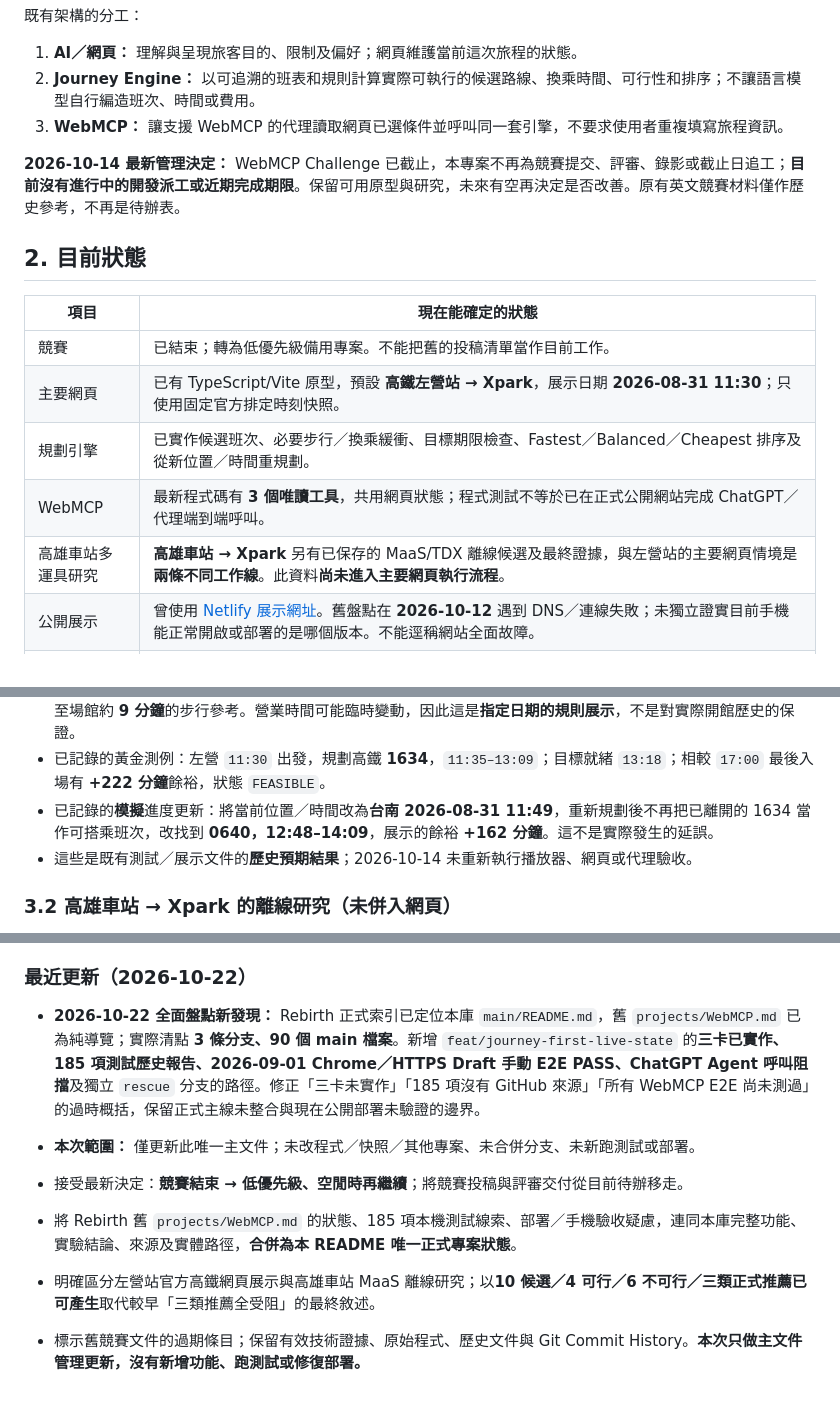
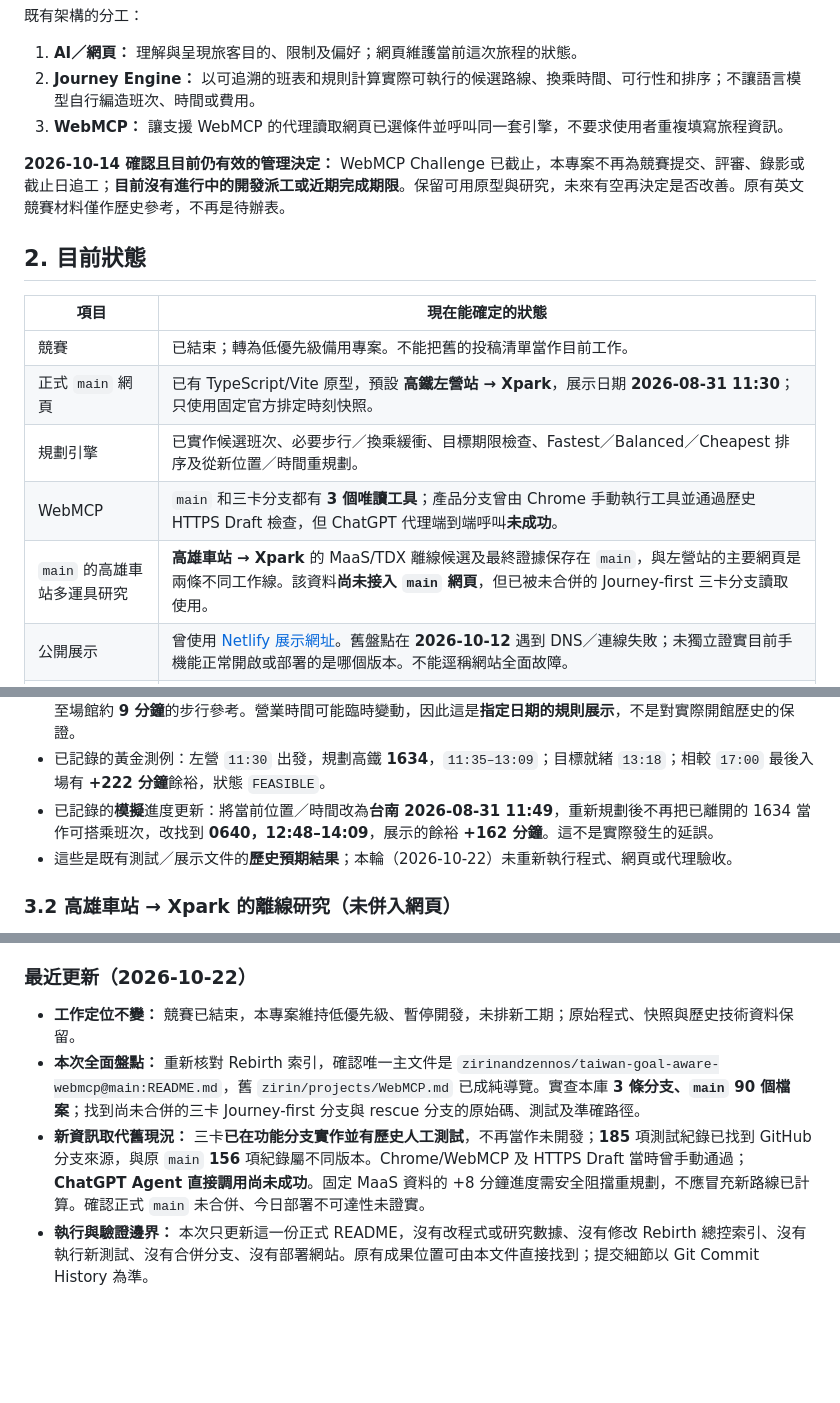
Before and after one commit to zirinandzennos/taiwan-goal-aware-webmcp, a Markdown page: README.md, 3 parts joined by grey strips. Drawn GitHub-style; blank space fills up the shorter version.

Commit message:
WebMCP：釐清主線與三卡分支範圍並統一最新更新摘要

```diff
--- a/README.md
+++ b/README.md
@@ -32,17 +32,17 @@
 2. **Journey Engine：** 以可追溯的班表和規則計算實際可執行的候選路線、換乘時間、可行性和排序；不讓語言模型自行編造班次、時間或費用。
 3. **WebMCP：** 讓支援 WebMCP 的代理讀取網頁已選條件並呼叫同一套引擎，不要求使用者重複填寫旅程資訊。
 
-**2026-10-14 最新管理決定：** WebMCP Challenge 已截止，本專案不再為競賽提交、評審、錄影或截止日追工；**目前沒有進行中的開發派工或近期完成期限**。保留可用原型與研究，未來有空再決定是否改善。原有英文競賽材料僅作歷史參考，不再是待辦表。
+**2026-10-14 確認且目前仍有效的管理決定：** WebMCP Challenge 已截止，本專案不再為競賽提交、評審、錄影或截止日追工；**目前沒有進行中的開發派工或近期完成期限**。保留可用原型與研究，未來有空再決定是否改善。原有英文競賽材料僅作歷史參考，不再是待辦表。
 
 ## 2. 目前狀態
 
 | 項目 | 現在能確定的狀態 |
 | --- | --- |
 | 競賽 | 已結束；轉為低優先級備用專案。不能把舊的投稿清單當作目前工作。 |
-| 主要網頁 | 已有 TypeScript/Vite 原型，預設 **高鐵左營站 → Xpark**，展示日期 **2026-08-31 11:30**；只使用固定官方排定時刻快照。 |
+| 正式 `main` 網頁 | 已有 TypeScript/Vite 原型，預設 **高鐵左營站 → Xpark**，展示日期 **2026-08-31 11:30**；只使用固定官方排定時刻快照。 |
 | 規劃引擎 | 已實作候選班次、必要步行／換乘緩衝、目標期限檢查、Fastest／Balanced／Cheapest 排序及從新位置／時間重規劃。 |
-| WebMCP | 最新程式碼有 **3 個唯讀工具**，共用網頁狀態；程式測試不等於已在正式公開網站完成 ChatGPT／代理端到端呼叫。 |
-| 高雄車站多運具研究 | **高雄車站 → Xpark** 另有已保存的 MaaS/TDX 離線候選及最終證據，與左營站的主要網頁情境是**兩條不同工作線**。此資料**尚未進入主要網頁執行流程**。 |
+| WebMCP | `main` 和三卡分支都有 **3 個唯讀工具**；產品分支曾由 Chrome 手動執行工具並通過歷史 HTTPS Draft 檢查，但 ChatGPT 代理端到端呼叫**未成功**。 |
+| `main` 的高雄車站多運具研究 | **高雄車站 → Xpark** 的 MaaS/TDX 離線候選及最終證據保存在 `main`，與左營站的主要網頁是兩條不同工作線。該資料**尚未接入 `main` 網頁**，但已被未合併的 Journey-first 三卡分支讀取使用。 |
 | 公開展示 | 曾使用 [Netlify 展示網址](https://taiwan-goal-aware-webmcp.netlify.app/)。舊盤點在 **2026-10-12** 遇到 DNS／連線失敗；未獨立證實目前手機能正常開啟或部署的是哪個版本。不能逕稱網站全面故障。 |
 | 測試 | 舊版 `main` README 記錄 **156** 項通過；現在已在 [`feat/journey-first-live-state` 分支 README](https://github.com/zirinandzennos/taiwan-goal-aware-webmcp/blob/feat/journey-first-live-state/README.md) 找到 **185** 項通過的來源。**不同版本的歷史紀錄**不能混用；2026-10-22 未重跑測試、未取得原始完整日誌；原先本機 185 是否與該分支完全一致仍待核對。 |
 | 程式版本證據 | `main` 最近已核對的程式／資料提交是 [`ec716d93`（2026-08-31）](https://github.com/zirinandzennos/taiwan-goal-aware-webmcp/commit/ec716d93b5c67680e63c0dd64dab280654c07ae4)，10 月為文件更新。**另外兩條未合併分支**保留後續／較早的獨立工程內容，見 §3.4、§3.5。 |
@@ -58,7 +58,7 @@
 - 主要入館條件：以當時公開的 Xpark 週一最後入場規則計算，**2026-08-31 17:00** 為期限，另加上高鐵桃園站至場館約 **9 分鐘**的步行參考。營業時間可能臨時變動，因此這是**指定日期的規則展示**，不是對實際開館歷史的保證。
 - 已記錄的黃金測例：左營 `11:30` 出發，規劃高鐵 **1634**，`11:35–13:09`；目標就緒 `13:18`；相較 `17:00` 最後入場有 **+222 分鐘**餘裕，狀態 `FEASIBLE`。
 - 已記錄的**模擬**進度更新：將當前位置／時間改為**台南 2026-08-31 11:49**，重新規劃後不再把已離開的 1634 當作可搭乘班次，改找到 **0640，12:48–14:09**，展示的餘裕 **+162 分鐘**。這不是實際發生的延誤。
-- 這些是既有測試／展示文件的**歷史預期結果**；2026-10-14 未重新執行播放器、網頁或代理驗收。
+- 這些是既有測試／展示文件的**歷史預期結果**；本輪（2026-10-22）未重新執行程式、網頁或代理驗收。
 
 ### 3.2 高雄車站 → Xpark 的離線研究（未併入網頁）
 
@@ -243,10 +243,7 @@ npm run journey:optimization-proof
 
 ### 最近更新（2026-10-22）
 
-- **2026-10-22 全面盤點新發現：** Rebirth 正式索引已定位本庫 `main/README.md`，舊 `projects/WebMCP.md` 已為純導覽；實際清點 **3 條分支、90 個 main 檔案**。新增 `feat/journey-first-live-state` 的**三卡已實作、185 項測試歷史報告、2026-09-01 Chrome／HTTPS Draft 手動 E2E PASS、ChatGPT Agent 呼叫阻擋**及獨立 `rescue` 分支的路徑。修正「三卡未實作」「185 項沒有 GitHub 來源」「所有 WebMCP E2E 尚未測過」的過時概括，保留正式主線未整合與現在公開部署未驗證的邊界。
-- **本次範圍：** 僅更新此唯一主文件；未改程式／快照／其他專案、未合併分支、未新跑測試或部署。
-
-- 接受最新決定：**競賽結束 → 低優先級、空閒時再繼續**；將競賽投稿與評審交付從目前待辦移走。
-- 將 Rebirth 舊 `projects/WebMCP.md` 的狀態、185 項本機測試線索、部署／手機驗收疑慮，連同本庫完整功能、實驗結論、來源及實體路徑，**合併為本 README 唯一正式專案狀態**。
-- 明確區分左營站官方高鐵網頁展示與高雄車站 MaaS 離線研究；以**10 候選／4 可行／6 不可行／三類正式推薦已可產生**取代較早「三類推薦全受阻」的最終敘述。
-- 標示舊競賽文件的過期條目；保留有效技術證據、原始程式、歷史文件與 Git Commit History。**本次只做主文件管理更新，沒有新增功能、跑測試或修復部署。**
+- **工作定位不變：** 競賽已結束，本專案維持低優先級、暫停開發，未排新工期；原始程式、快照與歷史技術資料保留。
+- **本次全面盤點：** 重新核對 Rebirth 索引，確認唯一主文件是 `zirinandzennos/taiwan-goal-aware-webmcp@main:README.md`，舊 `zirin/projects/WebMCP.md` 已成純導覽。實查本庫 **3 條分支、`main` 90 個檔案**；找到尚未合併的三卡 Journey-first 分支與 rescue 分支的原始碼、測試及準確路徑。
+- **新資訊取代舊現況：** 三卡**已在功能分支實作並有歷史人工測試**，不再當作未開發；**185** 項測試紀錄已找到 GitHub 分支來源，與原 `main` **156** 項紀錄屬不同版本。Chrome/WebMCP 及 HTTPS Draft 當時曾手動通過；**ChatGPT Agent 直接調用尚未成功**。固定 MaaS 資料的 +8 分鐘進度需安全阻擋重規劃，不應冒充新路線已計算。確認正式 `main` 未合併、今日部署不可達性未證實。
+- **執行與驗證邊界：** 本次只更新這一份正式 README，沒有改程式或研究數據、沒有修改 Rebirth 總控索引、沒有執行新測試、沒有合併分支、沒有部署網站。原有成果位置可由本文件直接找到；提交細節以 Git Commit History 為準。
```
Also changed, not shown: other parts of README.md (+1 -1 lines).
